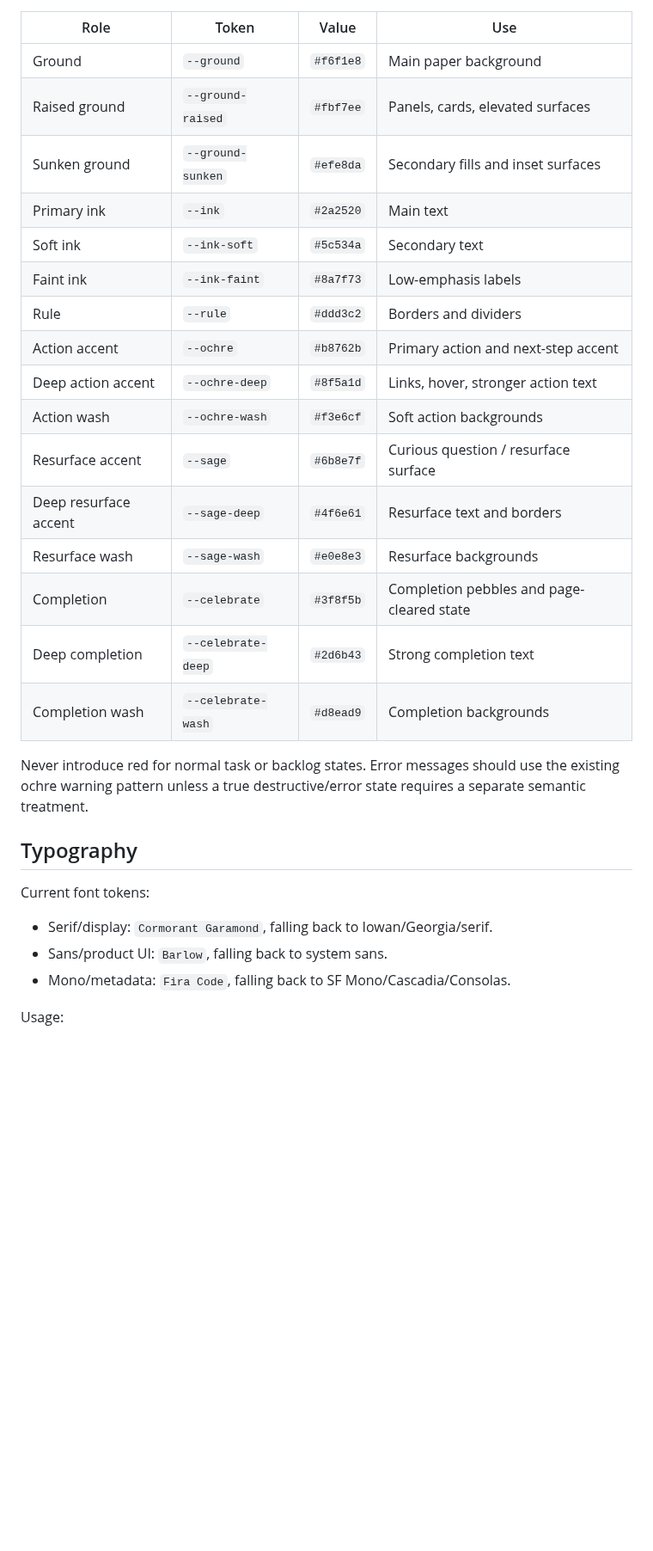
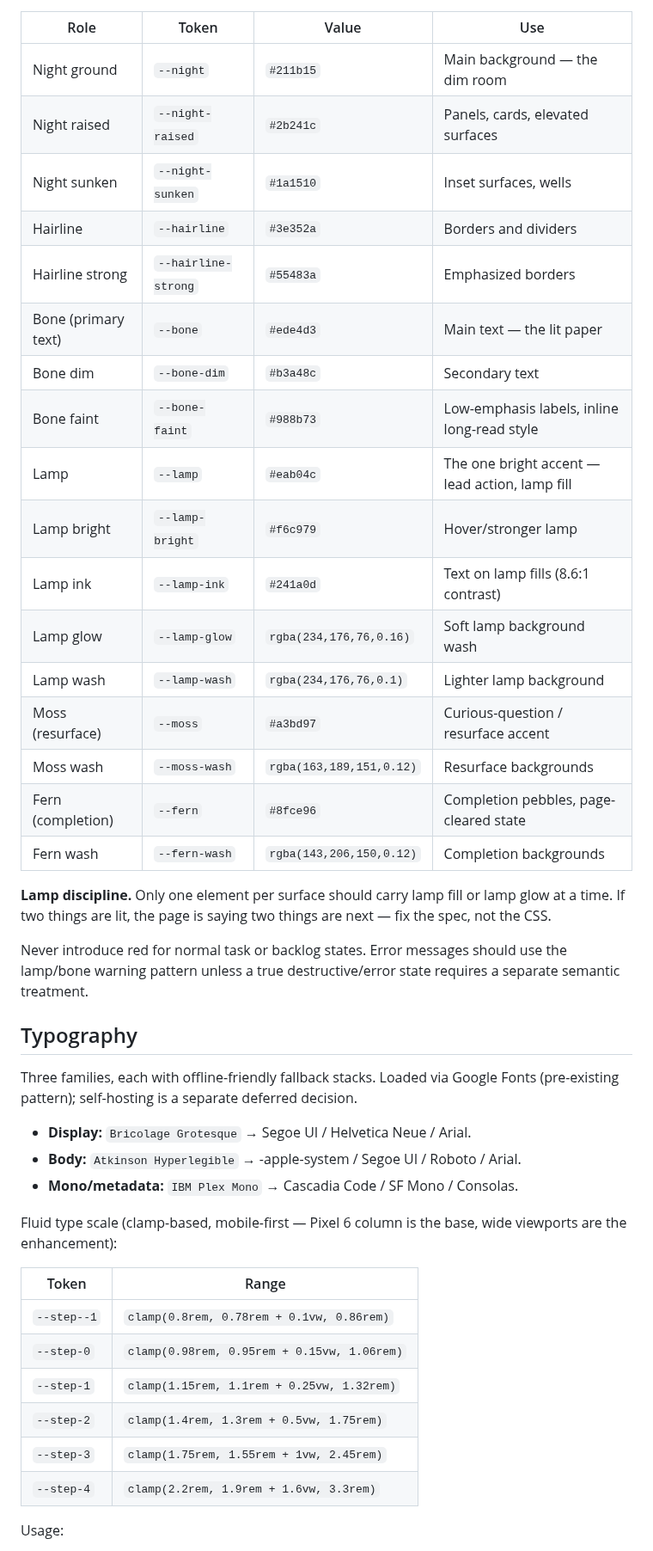
Before and after one commit to asmartin-ai/pkms, a Markdown page: DESIGN.md, the part around one of its changes. Shown at 86% size. GitHub-like rendering; blank space fills up the shorter version.

```diff
--- a/DESIGN.md
+++ b/DESIGN.md
@@ -20,32 +47,52 @@ Current tokens are defined in `src/pkms/web/styles.css`.
 
 | Role | Token | Value | Use |
 | --- | --- | --- | --- |
-| Ground | `--ground` | `#f6f1e8` | Main paper background |
-| Raised ground | `--ground-raised` | `#fbf7ee` | Panels, cards, elevated surfaces |
-| Sunken ground | `--ground-sunken` | `#efe8da` | Secondary fills and inset surfaces |
-| Primary ink | `--ink` | `#2a2520` | Main text |
-| Soft ink | `--ink-soft` | `#5c534a` | Secondary text |
-| Faint ink | `--ink-faint` | `#8a7f73` | Low-emphasis labels |
-| Rule | `--rule` | `#ddd3c2` | Borders and dividers |
-| Action accent | `--ochre` | `#b8762b` | Primary action and next-step accent |
-| Deep action accent | `--ochre-deep` | `#8f5a1d` | Links, hover, stronger action text |
-| Action wash | `--ochre-wash` | `#f3e6cf` | Soft action backgrounds |
-| Resurface accent | `--sage` | `#6b8e7f` | Curious question / resurface surface |
-| Deep resurface accent | `--sage-deep` | `#4f6e61` | Resurface text and borders |
-| Resurface wash | `--sage-wash` | `#e0e8e3` | Resurface backgrounds |
-| Completion | `--celebrate` | `#3f8f5b` | Completion pebbles and page-cleared state |
-| Deep completion | `--celebrate-deep` | `#2d6b43` | Strong completion text |
-| Completion wash | `--celebrate-wash` | `#d8ead9` | Completion backgrounds |
+| Night ground | `--night` | `#211b15` | Main background — the dim room |
+| Night raised | `--night-raised` | `#2b241c` | Panels, cards, elevated surfaces |
+| Night sunken | `--night-sunken` | `#1a1510` | Inset surfaces, wells |
+| Hairline | `--hairline` | `#3e352a` | Borders and dividers |
+| Hairline strong | `--hairline-strong` | `#55483a` | Emphasized borders |
+| Bone (primary text) | `--bone` | `#ede4d3` | Main text — the lit paper |
+| Bone dim | `--bone-dim` | `#b3a48c` | Secondary text |
+| Bone faint | `--bone-faint` | `#988b73` | Low-emphasis labels, inline long-read style |
+| Lamp | `--lamp` | `#eab04c` | The one bright accent — lead action, lamp fill |
+| Lamp bright | `--lamp-bright` | `#f6c979` | Hover/stronger lamp |
+| Lamp ink | `--lamp-ink` | `#241a0d` | Text on lamp fills (8.6:1 contrast) |
+| Lamp glow | `--lamp-glow` | `rgba(234,176,76,0.16)` | Soft lamp background wash |
+| Lamp wash | `--lamp-wash` | `rgba(234,176,76,0.1)` | Lighter lamp background |
+| Moss (resurface) | `--moss` | `#a3bd97` | Curious-question / resurface accent |
+| Moss wash | `--moss-wash` | `rgba(163,189,151,0.12)` | Resurface backgrounds |
+| Fern (completion) | `--fern` | `#8fce96` | Completion pebbles, page-cleared state |
+| Fern wash | `--fern-wash` | `rgba(143,206,150,0.12)` | Completion backgrounds |
 
-Never introduce red for normal task or backlog states. Error messages should use the existing ochre warning pattern unless a true destructive/error state requires a separate semantic treatment.
+**Lamp discipline.** Only one element per surface should carry lamp fill or lamp
+glow at a time. If two things are lit, the page is saying two things are next —
+fix the spec, not the CSS.
+
+Never introduce red for normal task or backlog states. Error messages should use
+the lamp/bone warning pattern unless a true destructive/error state requires a
+separate semantic treatment.
 
 ## Typography
 
-Current font tokens:
+Three families, each with offline-friendly fallback stacks. Loaded via Google
+Fonts (pre-existing pattern); self-hosting is a separate deferred decision.
 
-- Serif/display: `Cormorant Garamond`, falling back to Iowan/Georgia/serif.
-- Sans/product UI: `Barlow`, falling back to system sans.
-- Mono/metadata: `Fira Code`, falling back to SF Mono/Cascadia/Consolas.
+- **Display:** `Bricolage Grotesque` → Segoe UI / Helvetica Neue / Arial.
+- **Body:** `Atkinson Hyperlegible` → -apple-system / Segoe UI / Roboto / Arial.
+- **Mono/metadata:** `IBM Plex Mono` → Cascadia Code / SF Mono / Consolas.
+
+Fluid type scale (clamp-based, mobile-first — Pixel 6 column is the base, wide
+viewports are the enhancement):
+
+| Token | Range |
+| --- | --- |
+| `--step--1` | `clamp(0.8rem, 0.78rem + 0.1vw, 0.86rem)` |
+| `--step-0` | `clamp(0.98rem, 0.95rem + 0.15vw, 1.06rem)` |
+| `--step-1` | `clamp(1.15rem, 1.1rem + 0.25vw, 1.32rem)` |
+| `--step-2` | `clamp(1.4rem, 1.3rem + 0.5vw, 1.75rem)` |
+| `--step-3` | `clamp(1.75rem, 1.55rem + 1vw, 2.45rem)` |
+| `--step-4` | `clamp(2.2rem, 1.9rem + 1.6vw, 3.3rem)` |
 
 Usage:
 
```
Also changed, not shown: other parts of DESIGN.md (+107 -40 lines).
